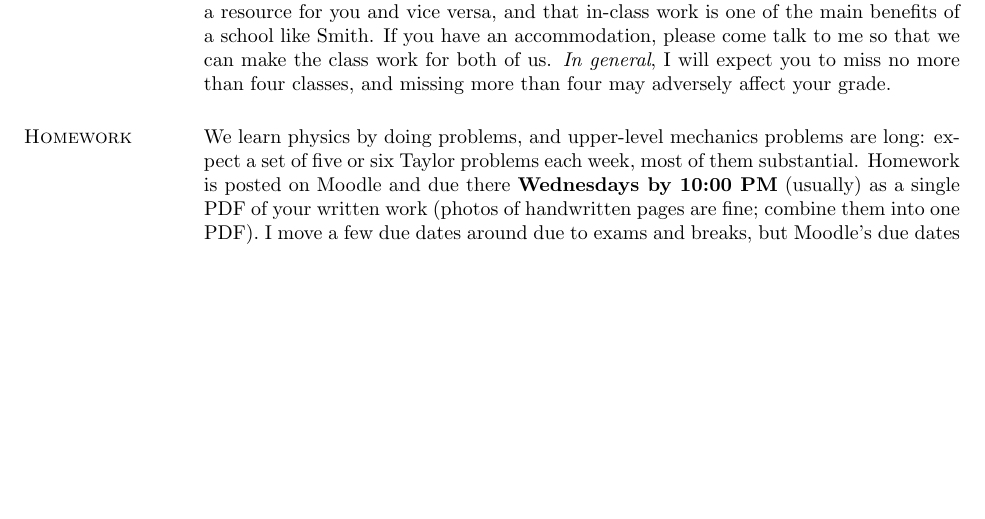
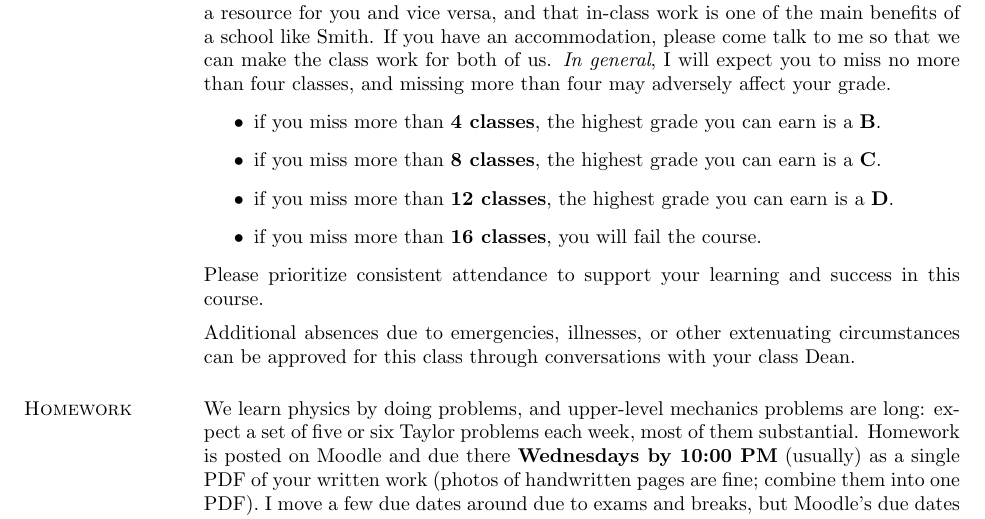
Before and after one commit to mglerner/ClassicalMechanics, a LaTeX document (SyllabusAndFirstDay/2026/PHY317Syllabus.tex): part of page 3 of 9, cut so that both start at the same text, the shorter picture padded with empty space. Compiled offline with pdfLaTeX.

Commit message:
Syllabus: attendance rules back in (Michael)
Co-Authored-By: Claude Fable 5.1 <noreply@anthropic.com>
Claude-Session: https://claude.ai/code/session_015RAcPZi5nkqZkcCQ9LAREd

```diff
--- a/SyllabusAndFirstDay/2026/PHY317Syllabus.tex
+++ b/SyllabusAndFirstDay/2026/PHY317Syllabus.tex
@@ -215,20 +215,18 @@ Smith. If you have an accommodation, please come talk to me so that we
 can make the class work for both of us. \emph{In general}, I will
 expect you to miss no more than four classes, and missing more than four
 may adversely affect your grade.
-% Will's grade caps, removed 2026-09-03 pending his advice (put back by
-% uncommenting if he recommends them):
-%\begin{itemize}
-%    \item if you miss more than \textbf{4 classes}, the highest grade you can earn is a \textbf{B}.
-%    \item if you miss more than \textbf{8 classes}, the highest grade you can earn is a \textbf{C}.
-%    \item if you miss more than \textbf{12 classes}, the highest grade you can earn is a \textbf{D}.
-%    \item if you miss more than \textbf{16 classes}, you will fail the course.
-%\end{itemize}
-%Please prioritize consistent attendance to support your learning and success in this course.
-%
-%\medskip
-%Additional absences due to emergencies, illnesses, or other extenuating
-%circumstances can be approved for this class through conversations with your
-%class Dean.
+\begin{itemize}
+    \item if you miss more than \textbf{4 classes}, the highest grade you can earn is a \textbf{B}.
+    \item if you miss more than \textbf{8 classes}, the highest grade you can earn is a \textbf{C}.
+    \item if you miss more than \textbf{12 classes}, the highest grade you can earn is a \textbf{D}.
+    \item if you miss more than \textbf{16 classes}, you will fail the course.
+\end{itemize}
+Please prioritize consistent attendance to support your learning and success in this course.
+
+\medskip
+Additional absences due to emergencies, illnesses, or other extenuating
+circumstances can be approved for this class through conversations with your
+class Dean.
 
 \bigskip
 
```
Also changed, not shown: SyllabusAndFirstDay/2026/PHY317Syllabus.pdf.
